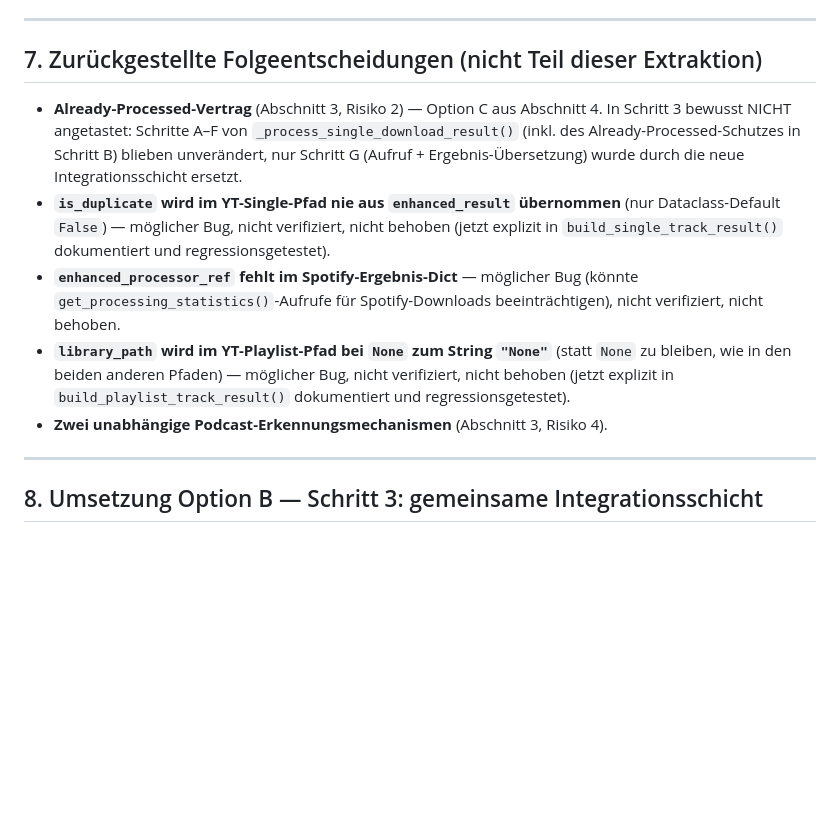
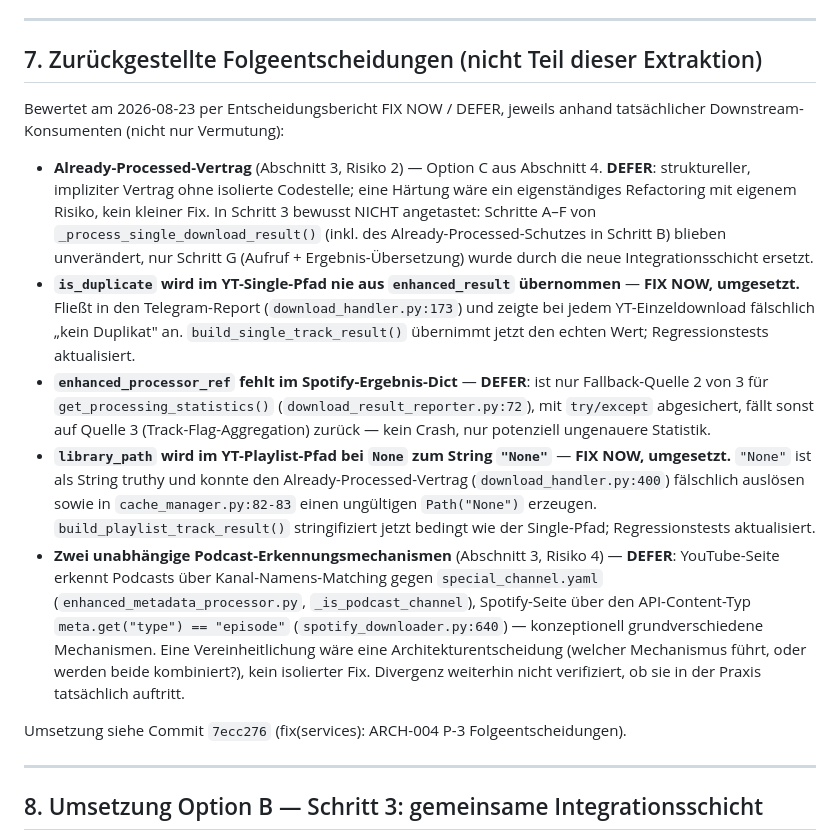
Before and after one commit to dkmd89-dev/musicbot, a Markdown page: docs/MusicBot_ARCH-004_P3_Orchestrierungs_Analyse.md, the part around the change. Drawn GitHub-style; blank space fills up the shorter version.

Commit message:
docs: ARCH-004 Section 7 - Entscheidungsbericht fuer alle 5 Folgeentscheidungen
Podcast-Erkennungsmechanismen (YouTube: Kanal-Name gegen special_channel.yaml,
Spotify: API-Content-Typ) als DEFER bewertet - konzeptionell verschiedene
Mechanismen, Vereinheitlichung waere eine eigene Architekturentscheidung,
Divergenz in der Praxis nicht verifiziert. Already-Processed-Vertrag und
enhanced_processor_ref-Luecke im Spotify-Pfad bleiben ebenfalls DEFER.
is_duplicate- und library_path-Fixes bereits in 7ecc276 umgesetzt.

Co-Authored-By: Claude Sonnet 5 <noreply@anthropic.com>

```diff
--- a/docs/MusicBot_ARCH-004_P3_Orchestrierungs_Analyse.md
+++ b/docs/MusicBot_ARCH-004_P3_Orchestrierungs_Analyse.md
@@ -249,24 +249,46 @@ aus dem Ergebnis-Dict, und was passiert, wenn das Feld fehlt statt
 
 ## 7. Zurückgestellte Folgeentscheidungen (nicht Teil dieser Extraktion)
 
+Bewertet am 2026-08-23 per Entscheidungsbericht FIX NOW / DEFER, jeweils
+anhand tatsächlicher Downstream-Konsumenten (nicht nur Vermutung):
+
 - **Already-Processed-Vertrag** (Abschnitt 3, Risiko 2) — Option C aus
-  Abschnitt 4. In Schritt 3 bewusst NICHT angetastet: Schritte A–F von
-  `_process_single_download_result()` (inkl. des Already-Processed-Schutzes
-  in Schritt B) blieben unverändert, nur Schritt G (Aufruf +
-  Ergebnis-Übersetzung) wurde durch die neue Integrationsschicht ersetzt.
+  Abschnitt 4. **DEFER**: struktureller, impliziter Vertrag ohne isolierte
+  Codestelle; eine Härtung wäre ein eigenständiges Refactoring mit eigenem
+  Risiko, kein kleiner Fix. In Schritt 3 bewusst NICHT angetastet: Schritte
+  A–F von `_process_single_download_result()` (inkl. des
+  Already-Processed-Schutzes in Schritt B) blieben unverändert, nur
+  Schritt G (Aufruf + Ergebnis-Übersetzung) wurde durch die neue
+  Integrationsschicht ersetzt.
 - **`is_duplicate` wird im YT-Single-Pfad nie aus `enhanced_result`
-  übernommen** (nur Dataclass-Default `False`) — möglicher Bug, nicht
-  verifiziert, nicht behoben (jetzt explizit in
-  `build_single_track_result()` dokumentiert und regressionsgetestet).
-- **`enhanced_processor_ref` fehlt im Spotify-Ergebnis-Dict** — möglicher
-  Bug (könnte `get_processing_statistics()`-Aufrufe für Spotify-Downloads
-  beeinträchtigen), nicht verifiziert, nicht behoben.
+  übernommen** — **FIX NOW, umgesetzt.** Fließt in den Telegram-Report
+  (`download_handler.py:173`) und zeigte bei jedem YT-Einzeldownload
+  fälschlich „kein Duplikat" an. `build_single_track_result()` übernimmt
+  jetzt den echten Wert; Regressionstests aktualisiert.
+- **`enhanced_processor_ref` fehlt im Spotify-Ergebnis-Dict** — **DEFER**:
+  ist nur Fallback-Quelle 2 von 3 für `get_processing_statistics()`
+  (`download_result_reporter.py:72`), mit `try/except` abgesichert, fällt
+  sonst auf Quelle 3 (Track-Flag-Aggregation) zurück — kein Crash, nur
+  potenziell ungenauere Statistik.
 - **`library_path` wird im YT-Playlist-Pfad bei `None` zum String `"None"`**
-  (statt `None` zu bleiben, wie in den beiden anderen Pfaden) — möglicher
-  Bug, nicht verifiziert, nicht behoben (jetzt explizit in
-  `build_playlist_track_result()` dokumentiert und regressionsgetestet).
+  — **FIX NOW, umgesetzt.** `"None"` ist als String truthy und konnte den
+  Already-Processed-Vertrag (`download_handler.py:400`) fälschlich
+  auslösen sowie in `cache_manager.py:82-83` einen ungültigen
+  `Path("None")` erzeugen. `build_playlist_track_result()` stringifiziert
+  jetzt bedingt wie der Single-Pfad; Regressionstests aktualisiert.
 - **Zwei unabhängige Podcast-Erkennungsmechanismen** (Abschnitt 3,
-  Risiko 4).
+  Risiko 4) — **DEFER**: YouTube-Seite erkennt Podcasts über
+  Kanal-Namens-Matching gegen `special_channel.yaml`
+  (`enhanced_metadata_processor.py`, `_is_podcast_channel`), Spotify-Seite
+  über den API-Content-Typ `meta.get("type") == "episode"`
+  (`spotify_downloader.py:640`) — konzeptionell grundverschiedene
+  Mechanismen. Eine Vereinheitlichung wäre eine Architekturentscheidung
+  (welcher Mechanismus führt, oder werden beide kombiniert?), kein
+  isolierter Fix. Divergenz weiterhin nicht verifiziert, ob sie in der
+  Praxis tatsächlich auftritt.
+
+Umsetzung siehe Commit `7ecc276` (fix(services): ARCH-004 P-3
+Folgeentscheidungen).
 
 ---
 
```
